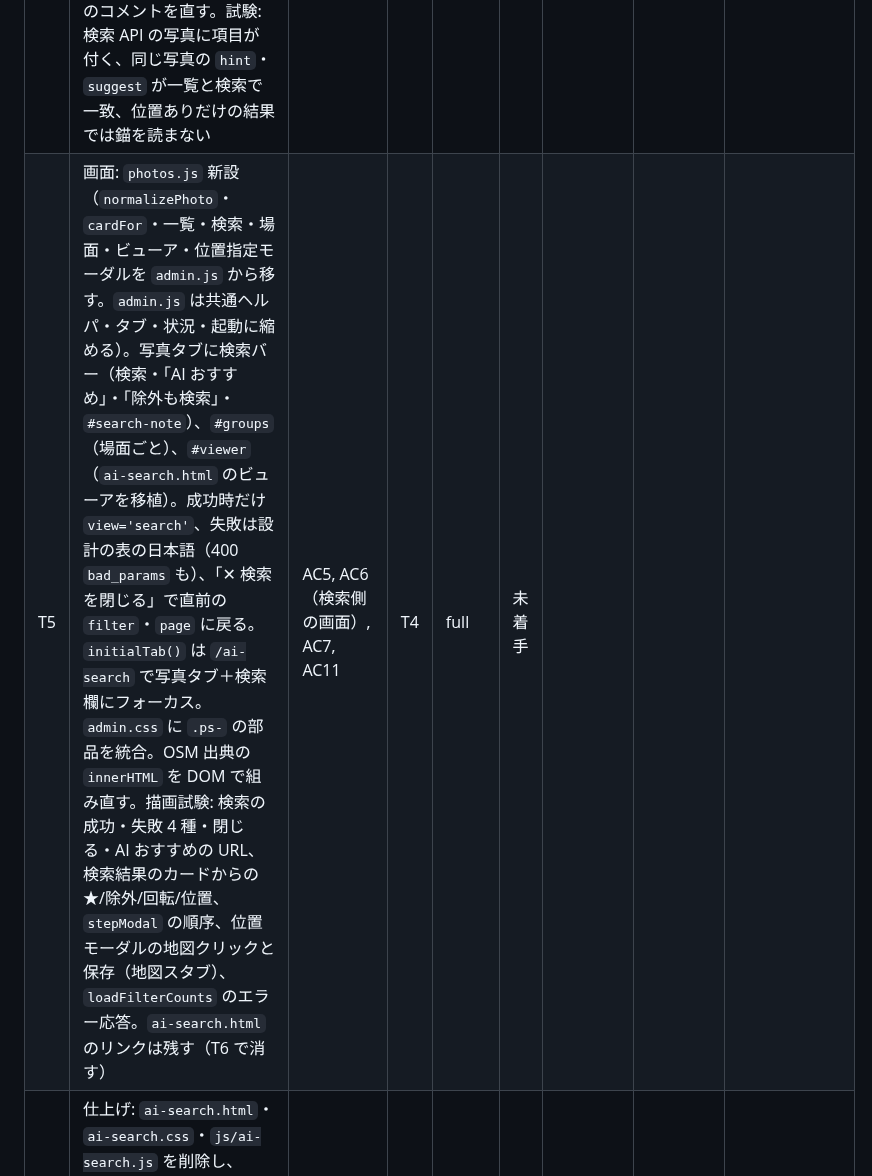
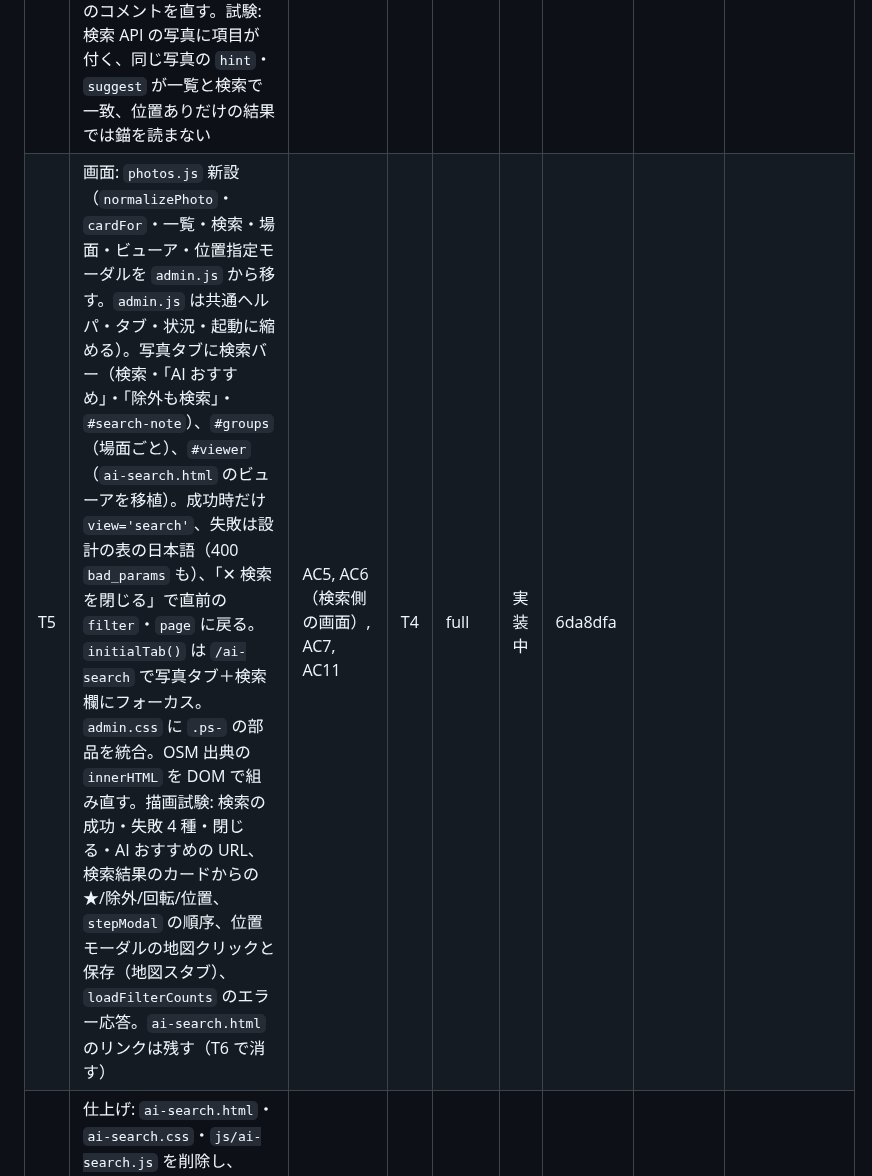
Before and after one commit to ysogabe/geoframe, a Markdown page: docs/admin-rework/tasks.md, the part around the change. Drawn GitHub-style.

Commit message:
tasks: T5 開始
Co-Authored-By: Claude Fable 5.1 <noreply@anthropic.com>

```diff
--- a/docs/admin-rework/tasks.md
+++ b/docs/admin-rework/tasks.md
@@ -9,5 +9,5 @@
 | ID | 内容 | AC | 依存 | 種類 | 状態 | 開始 SHA | コミット | メモ |
 |---|---|---|---|---|---|---|---|---|
 | T4 | サーバー: `admin.rs` の `time_anchors`・`nearest_hint`・`suggestions`・`infer_bucket` を補完関数 `decorate_locations` に切り出し、`GET /api/admin/photos` と `GET /api/ai/search` の両方から呼ぶ。検索は返すグループ・写真が確定した後に重複なしの ID で 1 回だけ呼び、位置なしの写真が無ければ `time_anchors` を読まない。検索の写真 JSON に `source`・`rotation`・`loc_source`・`infer_dt_s`・`infer_bucket`・`hint`・`suggest` を足す。位置なしの判定は DB の値（`lat IS NULL`）で揃え、`hint` のコメントを直す。試験: 検索 API の写真に項目が付く、同じ写真の `hint`・`suggest` が一覧と検索で一致、位置ありだけの結果では錨を読まない | AC6（検索側の API） | - | full | 完了 | 89b6244 | 6a5e6be | レビュー（Sol）必須なし。推奨 2 件は見送り（DB に非有限の実数が入ったときの `infer_bucket` の差: アプリは書かない。補完が別トランザクション: 表示用のヒントで許容。設計の判断どおり） |
-| T5 | 画面: `photos.js` 新設（`normalizePhoto`・`cardFor`・一覧・検索・場面・ビューア・位置指定モーダルを `admin.js` から移す。`admin.js` は共通ヘルパ・タブ・状況・起動に縮める）。写真タブに検索バー（検索・「AI おすすめ」・「除外も検索」・`#search-note`）、`#groups`（場面ごと）、`#viewer`（`ai-search.html` のビューアを移植）。成功時だけ `view='search'`、失敗は設計の表の日本語（400 `bad_params` も）、「✕ 検索を閉じる」で直前の `filter`・`page` に戻る。`initialTab()` は `/ai-search` で写真タブ＋検索欄にフォーカス。`admin.css` に `.ps-` の部品を統合。OSM 出典の `innerHTML` を DOM で組み直す。描画試験: 検索の成功・失敗 4 種・閉じる・AI おすすめの URL、検索結果のカードからの ★/除外/回転/位置、`stepModal` の順序、位置モーダルの地図クリックと保存（地図スタブ）、`loadFilterCounts` のエラー応答。`ai-search.html` のリンクは残す（T6 で消す） | AC5, AC6（検索側の画面）, AC7, AC11 | T4 | full | 未着手 | | | |
+| T5 | 画面: `photos.js` 新設（`normalizePhoto`・`cardFor`・一覧・検索・場面・ビューア・位置指定モーダルを `admin.js` から移す。`admin.js` は共通ヘルパ・タブ・状況・起動に縮める）。写真タブに検索バー（検索・「AI おすすめ」・「除外も検索」・`#search-note`）、`#groups`（場面ごと）、`#viewer`（`ai-search.html` のビューアを移植）。成功時だけ `view='search'`、失敗は設計の表の日本語（400 `bad_params` も）、「✕ 検索を閉じる」で直前の `filter`・`page` に戻る。`initialTab()` は `/ai-search` で写真タブ＋検索欄にフォーカス。`admin.css` に `.ps-` の部品を統合。OSM 出典の `innerHTML` を DOM で組み直す。描画試験: 検索の成功・失敗 4 種・閉じる・AI おすすめの URL、検索結果のカードからの ★/除外/回転/位置、`stepModal` の順序、位置モーダルの地図クリックと保存（地図スタブ）、`loadFilterCounts` のエラー応答。`ai-search.html` のリンクは残す（T6 で消す） | AC5, AC6（検索側の画面）, AC7, AC11 | T4 | full | 実装中 | 6da8dfa | | |
 | T6 | 仕上げ: `ai-search.html`・`ai-search.css`・`js/ai-search.js` を削除し、`webpath::page_target` の `/ai-search` を `static/admin.html` に向ける（`webpath.rs`・`embedded.rs`・`static_files.rs` の試験を更新。`/ai-search` の本文が `/admin` と同じ、描画試験で写真タブ＋フォーカス）。写真タブの一時的な「AI 写真検索 ▸」リンクを外す。`web/static/js` に `innerHTML`・`outerHTML`・`insertAdjacentHTML`・`document.write` が無いことの grep 試験。`docs/architecture/photo-pipeline.md` の「API・UI」の `/ai-search` の記述を直す | AC2（`/ai-search`）, AC11 | T5 | quick | 未着手 | | | |
```
